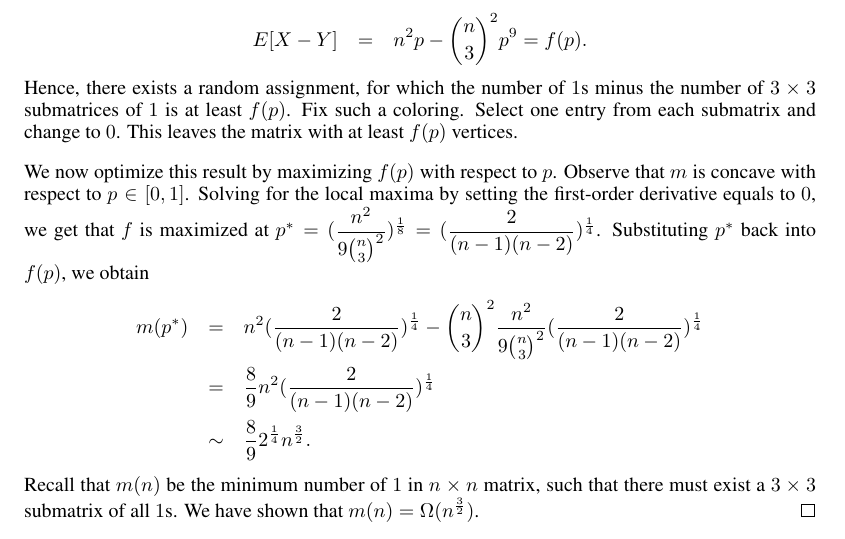
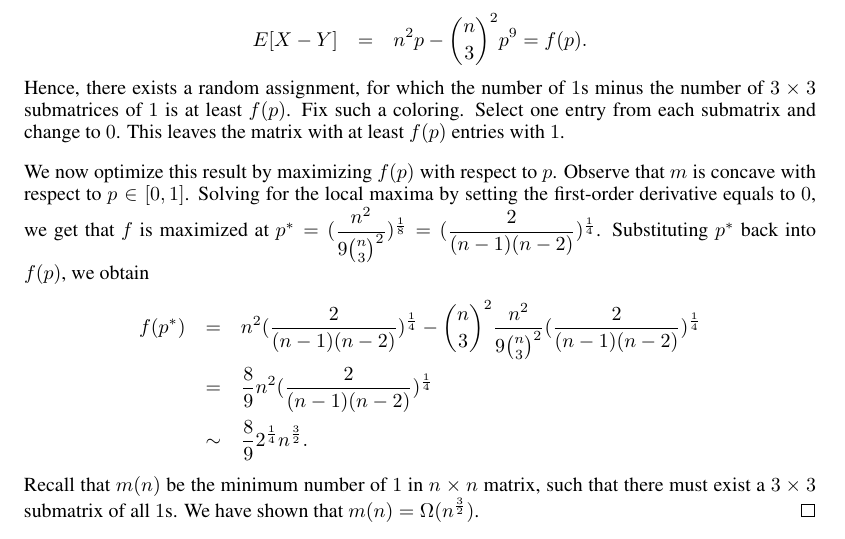
Before and after one commit to ydchoi/Probabilistic-Method, a LaTeX problem sheet (pset2.tex): part of page 4 of 6, cut so that both start at the same text. Compiled offline with pdfLaTeX.

Commit message:
A regular commit

```diff
--- a/pset2.tex
+++ b/pset2.tex
@@ -140,7 +140,7 @@ E[X - Y] &=& n^2 p - {n \choose 3}^2 p^{9} = f(p).
 Hence, there exists a random assignment, for which the number of $1$s minus
 the number of $3 \times 3$ submatrices of $1$ is at least $f(p)$.
 Fix such a coloring. Select one entry from each submatrix and change to $0$. This leaves
-the matrix with at least $f(p)$ vertices.
+the matrix with at least $f(p)$ entries with $1$.
 
 \smallskip
 
@@ -150,7 +150,7 @@ first-order derivative equals to $0$, we get that $f$ is maximized at
 $p^* = (\dfrac{n^2}{9{n \choose 3}^2})^{\frac{1}{8}} = (\dfrac{2}{(n-1)(n-2)})^{\frac{1}{4}}$.
 Substituting $p^*$ back into $f(p)$, we obtain
 \eQb
-m(p^*) &=& n^2(\dfrac{2}{(n-1)(n-2)})^{\frac{1}{4}} - {n \choose 3}^2
+f(p^*) &=& n^2(\dfrac{2}{(n-1)(n-2)})^{\frac{1}{4}} - {n \choose 3}^2
 \dfrac{n^2}{9 {n \choose 3}^2}(\dfrac{2}{(n-1)(n-2)})^{\frac{1}{4}} \\
 &=& \dfrac{8}{9}n^2(\dfrac{2}{(n-1)(n-2)})^{\frac{1}{4}} \\
 &\sim& \dfrac{8}{9}2^{\frac{1}{4}}n^{\frac{3}{2}}.
```
Also changed, not shown: pset2.pdf, 2 other files.
